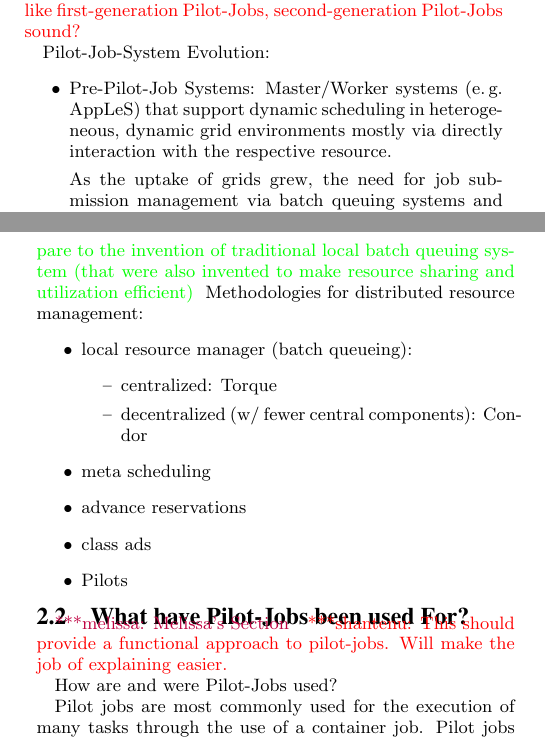
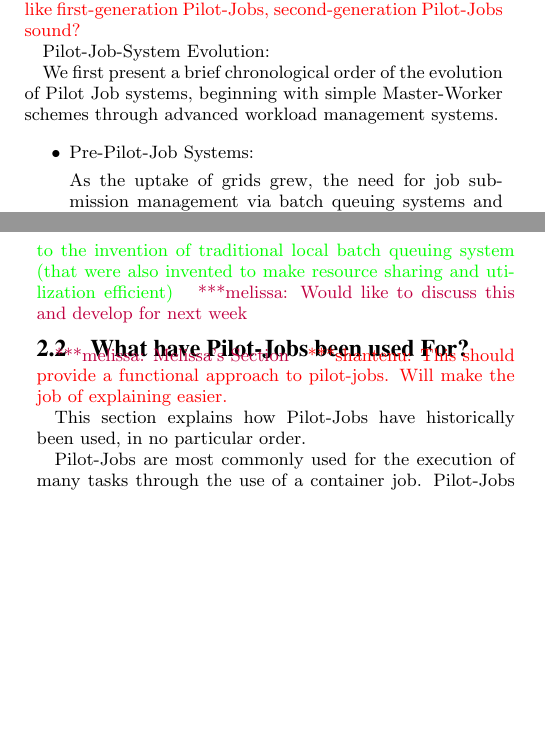
Before and after one commit to danielskatz/2013-pilotreview, a LaTeX paper (pilotreview-2013.tex): two parts of the columns of pages 2 and 3 of 10, joined at a grey line, cut so that both start at the same text, the shorter picture padded with empty space. Compiled offline with pdfLaTeX.

Commit message:
More work on the historical context

```diff
--- a/pilotreview-2013.tex
+++ b/pilotreview-2013.tex
@@ -280,10 +280,11 @@ modularity and/or coupling to environment.
   first-generation \pilotjobs, second-generation \pilotjobs sound?}
 
 \pilotjob-System Evolution:
+
+We first present a brief chronological order of the evolution of Pilot Job systems, beginning with simple Master-Worker schemes through advanced workload management systems.
+
 \begin{itemize}
-    \item Pre-\pilotjob Systems: Master/Worker systems (e.\,g.\ AppLeS) that
-    support dynamic scheduling in heterogeneous, dynamic grid environments
-    mostly via directly interaction with the respective resource.
+    \item Pre-\pilotjob Systems:
 
 As the uptake of grids grew, the need for job submission management
 via batch queuing systems and middleware access also grew. Many
@@ -329,25 +330,26 @@ The idea of a placeholder scheduling proved to be an efficient model for waiting
 and application-level scheduling compare to the invention of traditional local
 batch queuing system (that were also invented to make resource sharing and
 utilization efficient)}
-Methodologies for distributed resource management:
-\begin{itemize}
-    \item local resource manager (batch queueing):
-    \begin{itemize}
-        \item centralized: Torque
-        \item decentralized (w/ fewer central components): Condor
-    \end{itemize}
-    \item meta scheduling
-    \item advance reservations
-    \item class ads
-    \item \pilots
-\end{itemize}
+\mrnote{Would like to discuss this and develop for next week}
+%Methodologies for distributed resource management:
+%\begin{itemize}
+%    \item local resource manager (batch queueing):
+%    \begin{itemize}
+%        \item centralized: Torque
+%        \item decentralized (w/ fewer central components): Condor
+%    \end{itemize}
+%    \item meta scheduling
+%    \item advance reservations
+%    \item class ads
+%    \item \pilots
+%\end{itemize}
 
 \subsection{What have Pilot-Jobs been used For?}
 \mrnote{Melissa's Section}
 \jhanote{This should provide a functional approach to pilot-jobs. Will
   make the job of explaining easier.}
 
-How are and were Pilot-Jobs used?
+This section explains how \pilotjobs have historically been used, in no particular order.
 
-Pilot jobs are most commonly used for the execution of many tasks through the use of a container job. Pilot jobs are often measured by their throughput, that is, the number of tasks that they can complete per second (tps). As such, pilot-jobs are used to acheive high-throughput, for example, when using genome sequencing techniques or ensemble-based applications. Pilot jobs have also been used for parameter sweeps, chained tasks, and loosely-coupled but distinct tasks. %note to self: cite these with papers
+\pilotjobs are most commonly used for the execution of many tasks through the use of a container job. \pilotjobs are often measured by their throughput, that is, the number of tasks that they can complete per second (tps). As such, \pilotjobs are used to acheive high-throughput, for example, when using genome sequencing techniques or ensemble-based applications. \pilotjobs have also been used for parameter sweeps, chained tasks, and loosely-coupled but distinct tasks. %note to self: cite these with papers
 
```
Also changed, not shown: pilotreview-2013.tex (20 more changed lines).
